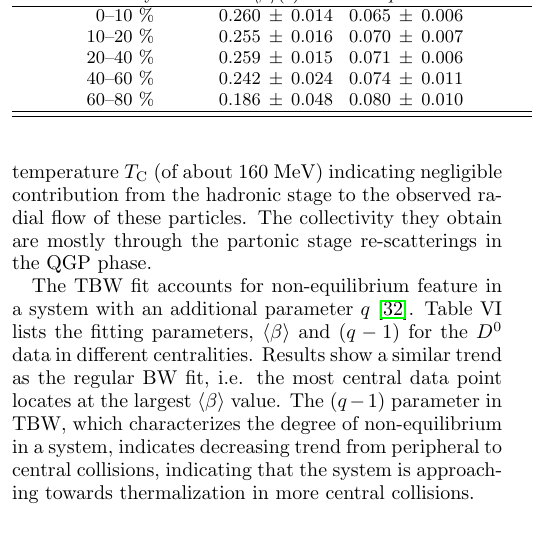
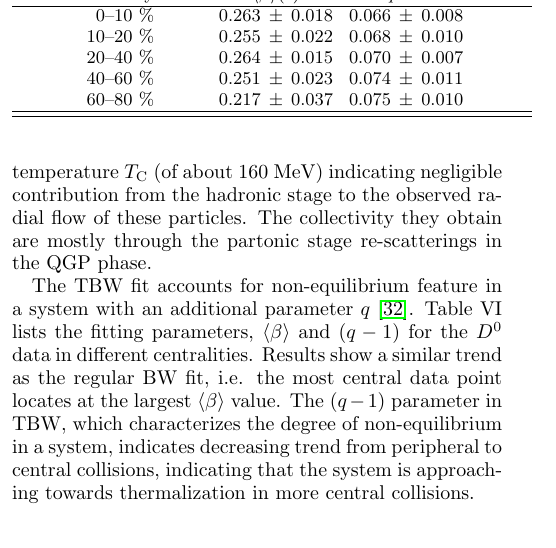
Before and after one commit to GuannanXie/Centrality-and-transverse-momentum-dependence-of-D-0--meson-production-at-mid-rapidity-in-Au-Au, a LaTeX paper (D0spectra.tex): part of one column of page 20 of 26, cut so that both start at the same text. Compiled offline with pdfLaTeX.

Commit message:
updated with vtx ccbat 1024

```diff
--- a/D0spectra.tex
+++ b/D0spectra.tex
@@ -735,11 +735,11 @@ Table VI lists the fitting parameters, $\langle\beta\rangle$ and $(q-1)$ for the
   \caption{ $\langle\beta\rangle$ and $(q-1)$ from the Tsallis Blast-Wave fits to the $D^0$ data in different centralities .}
 \begin{tabular}{rcccccccc} \hline \hline
   \hspace{1cm}Centrality\hspace{1cm} & \multicolumn{3}{c}{$\langle\beta\rangle$($c$)} & & \multicolumn{3}{c}{$q-1$} & \hspace{1cm} \\ \hline
-  0--10 \%\hspace{1cm}     & 0.260 & $\pm$ & 0.014 & & 0.065 & $\pm$ & 0.006 \\
-  10--20 \%\hspace{1cm}    & 0.255 & $\pm$ & 0.016 & & 0.070 & $\pm$ & 0.007 \\
-  20--40 \%\hspace{1cm}    & 0.259 & $\pm$ & 0.015 & & 0.071 & $\pm$ & 0.006 \\
-  40--60 \%\hspace{1cm}    & 0.242 & $\pm$ & 0.024 & & 0.074 & $\pm$ & 0.011 \\
-  60--80 \%\hspace{1cm}    & 0.186 & $\pm$ & 0.048 & & 0.080 & $\pm$ & 0.010  \\ \hline \hline
+  0--10 \%\hspace{1cm}     & 0.263 & $\pm$ & 0.018 & & 0.066 & $\pm$ & 0.008 \\
+  10--20 \%\hspace{1cm}    & 0.255 & $\pm$ & 0.022 & & 0.068 & $\pm$ & 0.010 \\
+  20--40 \%\hspace{1cm}    & 0.264 & $\pm$ & 0.015 & & 0.070 & $\pm$ & 0.007 \\
+  40--60 \%\hspace{1cm}    & 0.251 & $\pm$ & 0.023 & & 0.074 & $\pm$ & 0.011 \\
+  60--80 \%\hspace{1cm}    & 0.217 & $\pm$ & 0.037 & & 0.075 & $\pm$ & 0.010  \\ \hline \hline
 \end{tabular}
 }
 \label{table:TBW_fit}
```
Also changed, not shown: D0spectra.pdf, fig/BWFit.pdf, fig/D0_RAA.pdf, fig/D0_RAA_LHC.pdf, fig/D0_Rcp1.pdf, fig/D0_Rcp11.pdf, fig/D0_Rcp2.pdf, fig/D0_Rcp22.pdf, fig/D0_compareSpectra_run10.pdf, fig/D0_spectra.pdf, fig/D0_spectra_bothposneg.pdf, fig/D0_spectra_ratioposneg.pdf, fig/D0_spectra_ratioposneg_fit.pdf, fig/Datad0Eff_10.pdf, 11 more files, 2 other files.
